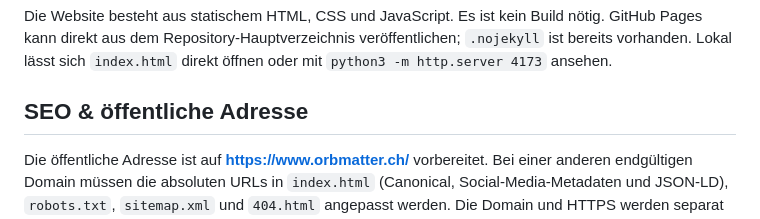
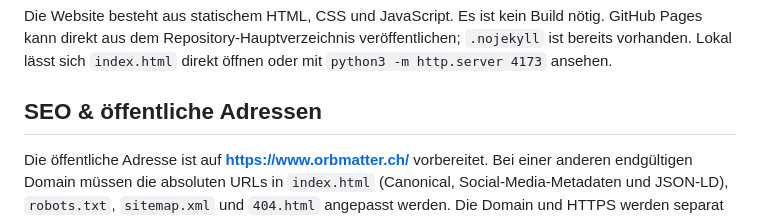
Before and after one commit to jodast/orbMatter, a Markdown page: README.md, the part around the change. GitHub-like rendering.

```diff
--- a/README.md
+++ b/README.md
@@ -64,7 +64,7 @@ GitHub Pages kann direkt aus dem Repository-Hauptverzeichnis veröffentlichen;
 `.nojekyll` ist bereits vorhanden. Lokal lässt sich `index.html` direkt öffnen
 oder mit `python3 -m http.server 4173` ansehen.
 
-## SEO & öffentliche Adresse
+## SEO & öffentliche Adressen
 
 Die öffentliche Adresse ist auf **https://www.orbmatter.ch/** vorbereitet.
 Bei einer anderen endgültigen Domain müssen die absoluten URLs in `index.html`
```
